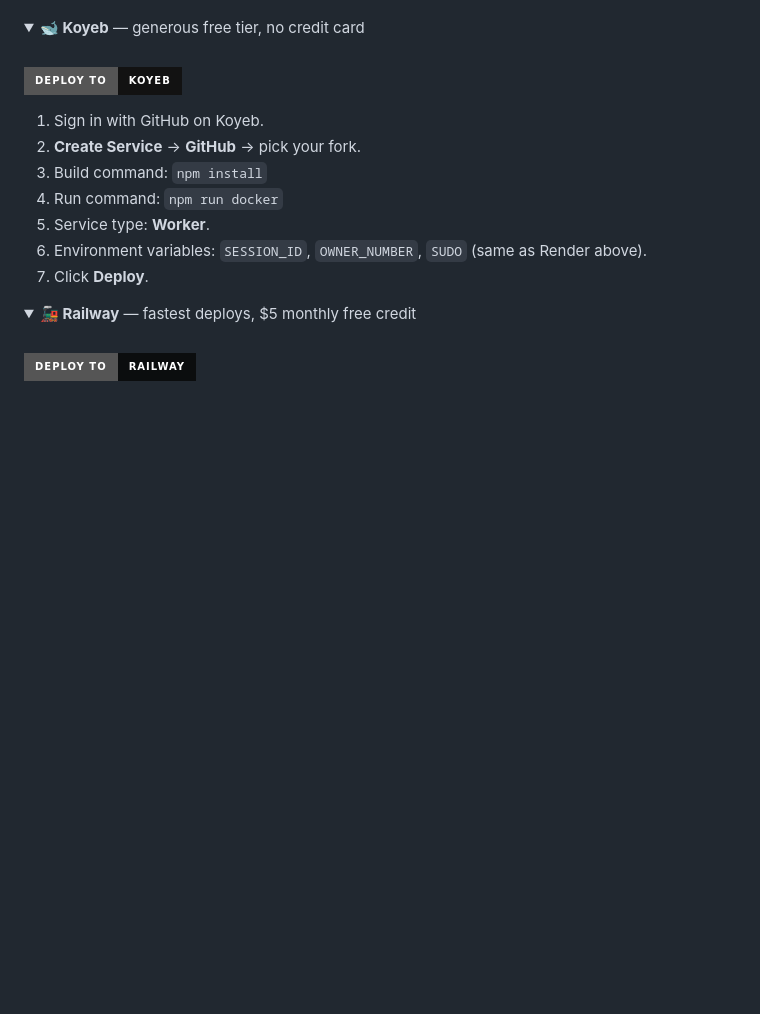
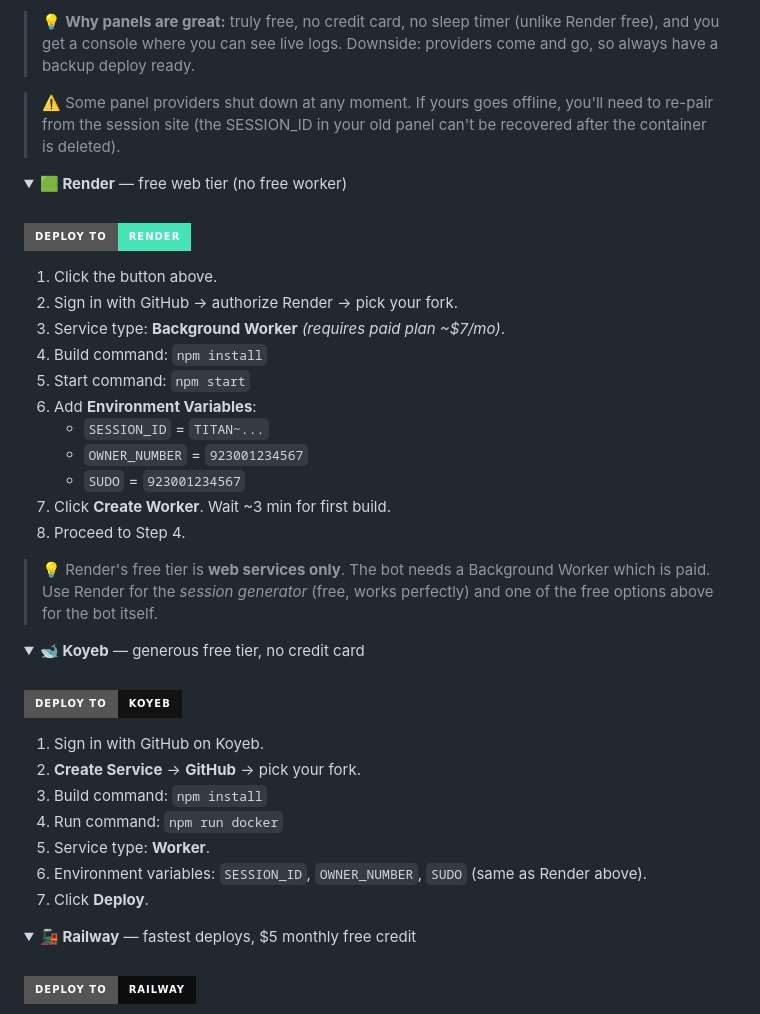
Before and after one commit to tayyabali8677/Titan-MD-WhatsApp-Bot, a Markdown page: README.md, the part around one of its changes. Rendered like a GitHub page; folded sections open; badges without logos; blank space fills up the shorter version.

```diff
--- a/README.md
+++ b/README.md
@@ -206,3 +228,29 @@ Pick **one** platform below. All deploy buttons reference this repo; replace `ta
+> 💡 **Why panels are great:** truly free, no credit card, no sleep timer (unlike Render free), and you get a console where you can see live logs. Downside: providers come and go, so always have a backup deploy ready.
+
+> ⚠️ Some panel providers shut down at any moment. If yours goes offline, you'll need to re-pair from the session site (the SESSION_ID in your old panel can't be recovered after the container is deleted).
+
+</details>
+
+<details>
+<summary><b>🟩 Render</b> — free web tier (no free worker)</summary>
+
+<br>
+
+<a href="https://render.com/deploy?repo=https://github.com/tayyabali8677/Titan-MD-WhatsApp-Bot"><img src="https://img.shields.io/badge/Deploy%20to-Render-46E3B7?style=for-the-badge&logo=render&logoColor=white" /></a>
+
+1. Click the button above.
+2. Sign in with GitHub → authorize Render → pick your fork.
+3. Service type: **Background Worker** *(requires paid plan ~$7/mo)*.
+4. Build command: `npm install`
+5. Start command: `npm start`
+6. Add **Environment Variables**:
+   - `SESSION_ID` = `TITAN~...`
+   - `OWNER_NUMBER` = `923001234567`
+   - `SUDO` = `923001234567`
+7. Click **Create Worker**. Wait ~3 min for first build.
+8. Proceed to Step 4.
+
+> 💡 Render's free tier is **web services only**. The bot needs a Background Worker which is paid. Use Render for the *session generator* (free, works perfectly) and one of the free options above for the bot itself.
 
 </details>
 
```
Also changed, not shown: other parts of README.md (+48 -26 lines).
